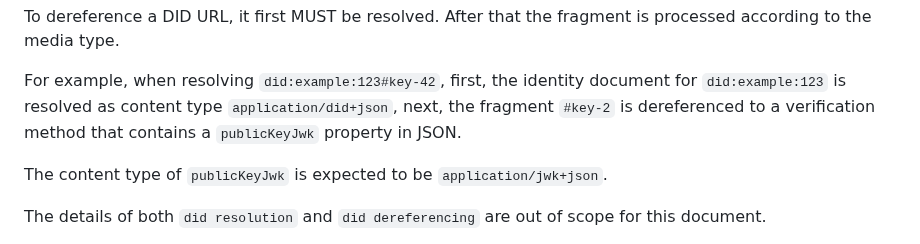
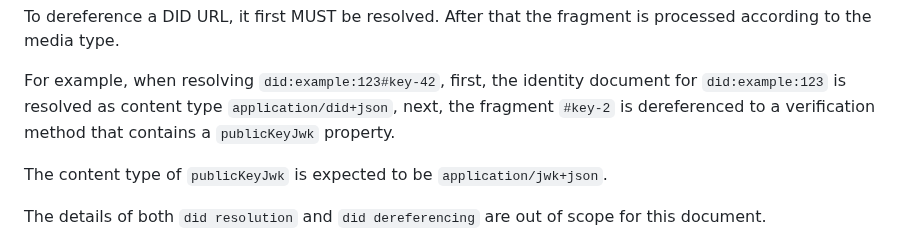
Before and after one commit to ietf-wg-scitt/draft-ietf-scitt-architecture, a Markdown page: draft-ietf-scitt-architecture.md, the part around the change. Rendered like a GitHub page.

```diff
--- a/draft-ietf-scitt-architecture.md
+++ b/draft-ietf-scitt-architecture.md
@@ -383,7 +383,7 @@ To dereference a DID URL, it first MUST be resolved. After that the fragment is
 
 For example, when resolving `did:example:123#key-42`,
 first, the identity document for `did:example:123` is resolved as content type `application/did+json`,
-next, the fragment `#key-2` is dereferenced to a verification method that contains a `publicKeyJwk` property in JSON.
+next, the fragment `#key-2` is dereferenced to a verification method that contains a `publicKeyJwk` property.
 
 The content type of `publicKeyJwk` is expected to be `application/jwk+json`.
 
```
